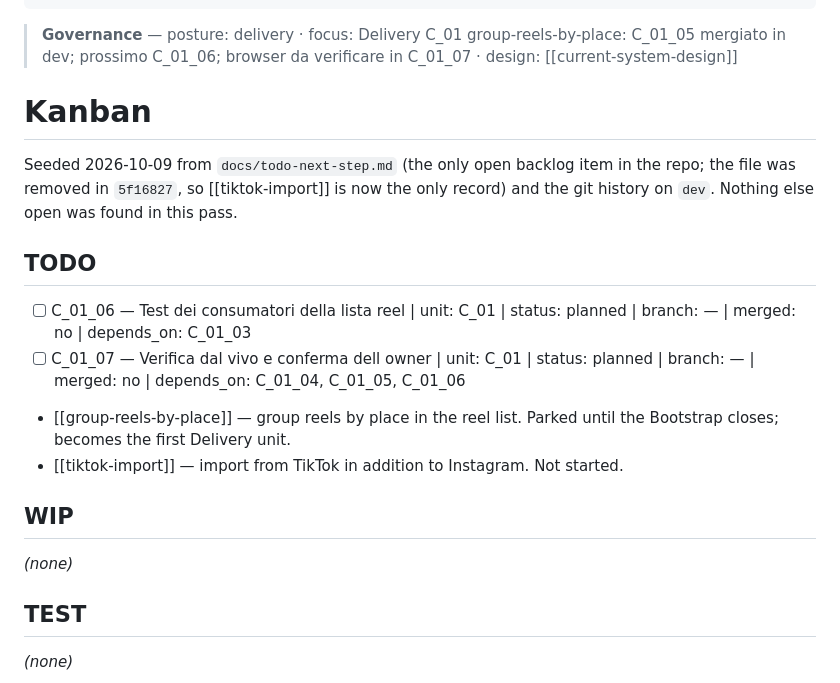
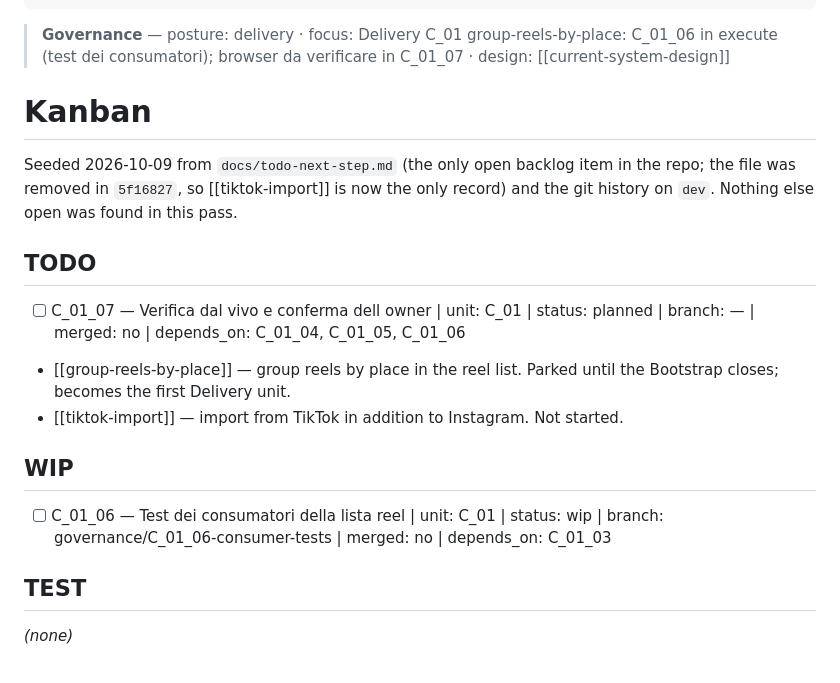
Before and after one commit to FedeGT1/ReelOrganizer, a Markdown page: wiki/KANBAN.md, the part around the change. Drawn GitHub-style.

Commit message:
docs(C_01_06): task record and card
Co-Authored-By: Claude Sonnet 5.5 <noreply@anthropic.com>

```diff
--- a/wiki/KANBAN.md
+++ b/wiki/KANBAN.md
@@ -9,7 +9,7 @@ tags:
 connected files: ["change-requests/business-requests/tiktok-import", "CHANGELOG", "governance/INDEX"]
 ---
 
-> **Governance** — posture: delivery · focus: Delivery C_01 group-reels-by-place: C_01_05 mergiato in dev; prossimo C_01_06; browser da verificare in C_01_07 · design: [[current-system-design]]
+> **Governance** — posture: delivery · focus: Delivery C_01 group-reels-by-place: C_01_06 in execute (test dei consumatori); browser da verificare in C_01_07 · design: [[current-system-design]]
 
 # Kanban
 
@@ -19,14 +19,13 @@ git history on `dev`. Nothing else open was found in this pass.
 
 ## TODO
 
-- [ ] C_01_06 — Test dei consumatori della lista reel | unit: C_01 | status: planned | branch: — | merged: no | depends_on: C_01_03
 - [ ] C_01_07 — Verifica dal vivo e conferma dell owner | unit: C_01 | status: planned | branch: — | merged: no | depends_on: C_01_04, C_01_05, C_01_06
 - [[group-reels-by-place]] — group reels by place in the reel list. Parked until the Bootstrap closes; becomes the first Delivery unit.
 - [[tiktok-import]] — import from TikTok in addition to Instagram. Not started.
 
 ## WIP
 
-*(none)*
+- [ ] C_01_06 — Test dei consumatori della lista reel | unit: C_01 | status: wip | branch: governance/C_01_06-consumer-tests | merged: no | depends_on: C_01_03
 
 ## TEST
 
```
Also changed, not shown: 2 other files.
